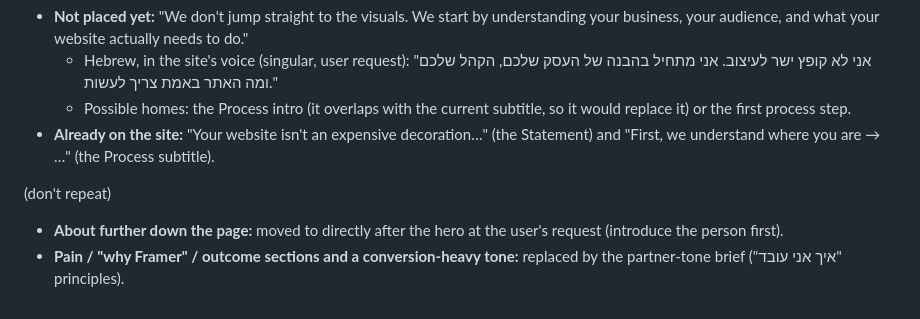
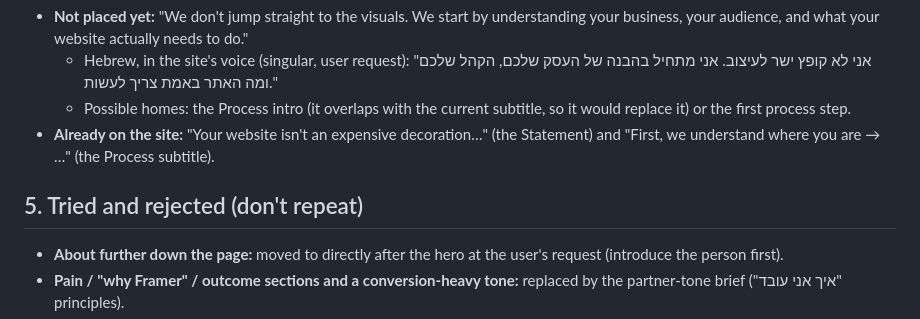
Before and after one commit to Ofirkit/landingpage, a Markdown page: CLAUDE.md, the part around the change. GitHub-like rendering.

Commit message:
CLAUDE.md: restore the 'Tried and rejected' heading
Co-Authored-By: Claude Opus 5.5 <noreply@anthropic.com>
Claude-Session: https://claude.ai/code/session_012FLWA1qE1mmeNKHd35J3gi

```diff
--- a/CLAUDE.md
+++ b/CLAUDE.md
@@ -87,7 +87,7 @@ Lines the user liked on other sites. Use them only where they fit naturally, and
   - Possible homes: the Process intro (it overlaps with the current subtitle, so it would replace it) or the first process step.
 - **Already on the site:** "Your website isn't an expensive decoration…" (the Statement) and "First, we understand where you are → …" (the Process subtitle).
 
- (don't repeat)
+## 5. Tried and rejected (don't repeat)
 
 - **About further down the page:** moved to directly after the hero at the user's request (introduce the person first).
 - **Pain / "why Framer" / outcome sections and a conversion-heavy tone:** replaced by the partner-tone brief ("איך אני עובד" principles).
```
